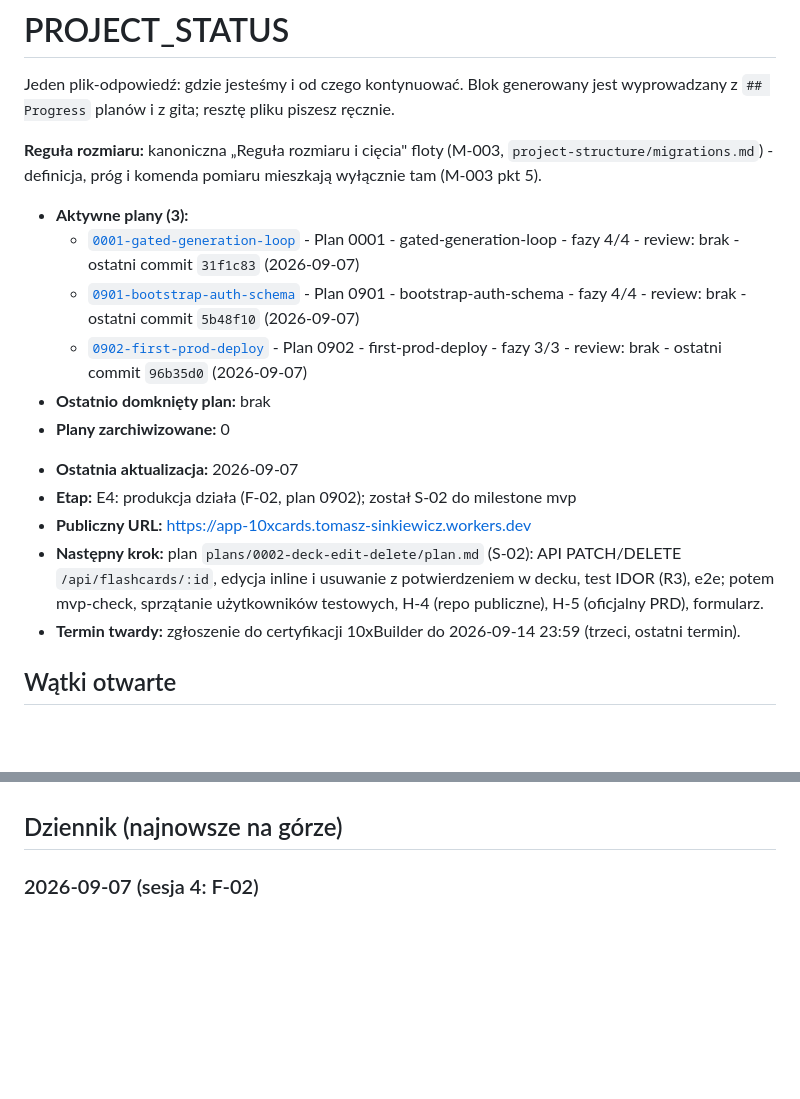
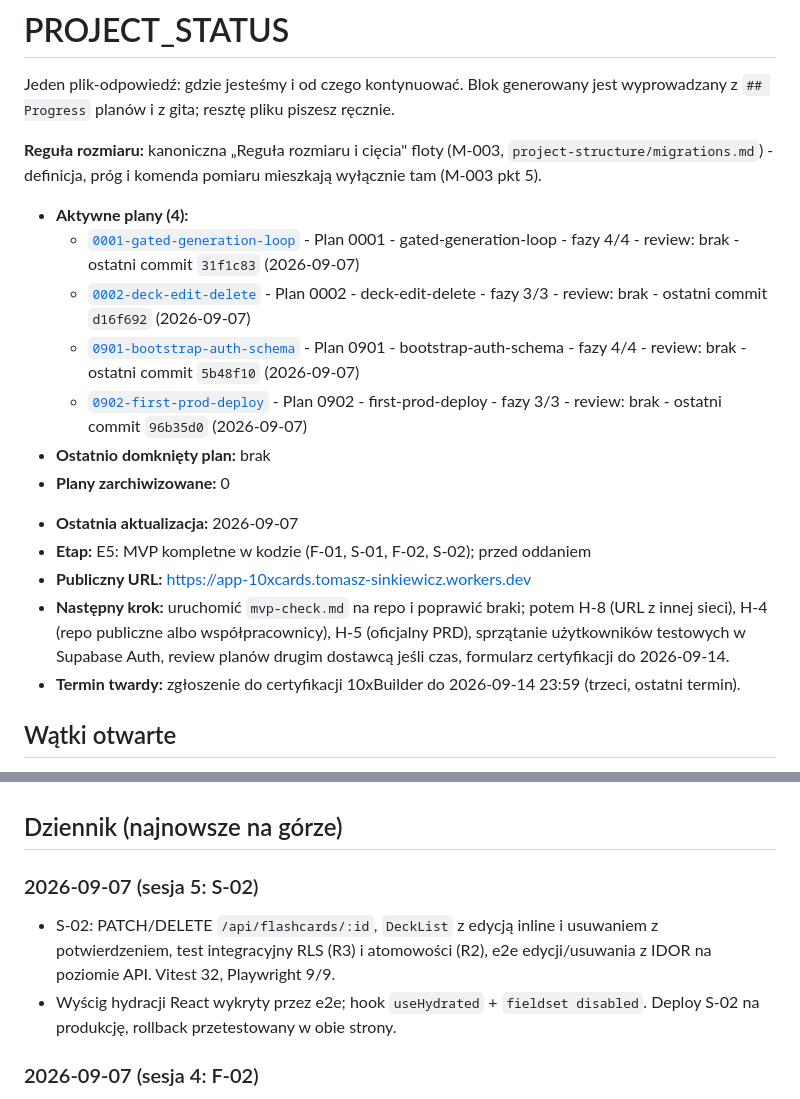
Before and after one commit to overblast-sketch/app-10xcards, a Markdown page: PROJECT_STATUS.md, 2 parts joined by grey strips. Drawn GitHub-style; blank space fills up the shorter version.

Commit message:
docs(status): MVP complete in code, next mvp-check and submission tasks
Co-Authored-By: Claude Fable 5.1 <noreply@anthropic.com>
Claude-Session: https://claude.ai/code/session_011AKyZN4kPsNkFVPHe4J1MQ

```diff
--- a/PROJECT_STATUS.md
+++ b/PROJECT_STATUS.md
@@ -8,8 +8,9 @@ wyprowadzany z `## Progress` planów i z gita; resztę pliku piszesz ręcznie.
 mieszkają wyłącznie tam (M-003 pkt 5).
 
 <!-- generated:begin: python3 tools/status-block.py --print -->
-- **Aktywne plany (3):**
+- **Aktywne plany (4):**
   - [`0001-gated-generation-loop`](./plans/0001-gated-generation-loop/plan.md) - Plan 0001 - gated-generation-loop - fazy 4/4 - review: brak - ostatni commit `31f1c83` (2026-09-07)
+  - [`0002-deck-edit-delete`](./plans/0002-deck-edit-delete/plan.md) - Plan 0002 - deck-edit-delete - fazy 3/3 - review: brak - ostatni commit `d16f692` (2026-09-07)
   - [`0901-bootstrap-auth-schema`](./plans/0901-bootstrap-auth-schema/plan.md) - Plan 0901 - bootstrap-auth-schema - fazy 4/4 - review: brak - ostatni commit `5b48f10` (2026-09-07)
   - [`0902-first-prod-deploy`](./plans/0902-first-prod-deploy/plan.md) - Plan 0902 - first-prod-deploy - fazy 3/3 - review: brak - ostatni commit `96b35d0` (2026-09-07)
 - **Ostatnio domknięty plan:** brak
@@ -17,12 +18,12 @@ mieszkają wyłącznie tam (M-003 pkt 5).
 <!-- generated:end -->
 
 - **Ostatnia aktualizacja:** 2026-09-07
-- **Etap:** E4: produkcja działa (F-02, plan 0902); został S-02 do milestone mvp
+- **Etap:** E5: MVP kompletne w kodzie (F-01, S-01, F-02, S-02); przed oddaniem
 - **Publiczny URL:** https://app-10xcards.tomasz-sinkiewicz.workers.dev
-- **Następny krok:** plan `plans/0002-deck-edit-delete/plan.md` (S-02): API
-  PATCH/DELETE `/api/flashcards/:id`, edycja inline i usuwanie z potwierdzeniem
-  w decku, test IDOR (R3), e2e; potem mvp-check, sprzątanie użytkowników
-  testowych, H-4 (repo publiczne), H-5 (oficjalny PRD), formularz.
+- **Następny krok:** uruchomić `mvp-check.md` na repo i poprawić braki; potem
+  H-8 (URL z innej sieci), H-4 (repo publiczne albo współpracownicy), H-5
+  (oficjalny PRD), sprzątanie użytkowników testowych w Supabase Auth, review
+  planów drugim dostawcą jeśli czas, formularz certyfikacji do 2026-09-14.
 - **Termin twardy:** zgłoszenie do certyfikacji 10xBuilder do 2026-09-14 23:59
   (trzeci, ostatni termin).
 
@@ -39,6 +40,14 @@ mieszkają wyłącznie tam (M-003 pkt 5).
   z każdym lokalnym przebiegiem e2e; posprzątać w dashboardzie przed oddaniem.
 
 ## Dziennik (najnowsze na górze) <!-- dziennik -->
+
+### 2026-09-07 (sesja 5: S-02)
+
+- S-02: PATCH/DELETE `/api/flashcards/:id`, `DeckList` z edycją inline
+  i usuwaniem z potwierdzeniem, test integracyjny RLS (R3) i atomowości (R2),
+  e2e edycji/usuwania z IDOR na poziomie API. Vitest 32, Playwright 9/9.
+- Wyścig hydracji React wykryty przez e2e; hook `useHydrated` + `fieldset
+  disabled`. Deploy S-02 na produkcję, rollback przetestowany w obie strony.
 
 ### 2026-09-07 (sesja 4: F-02)
 
```
